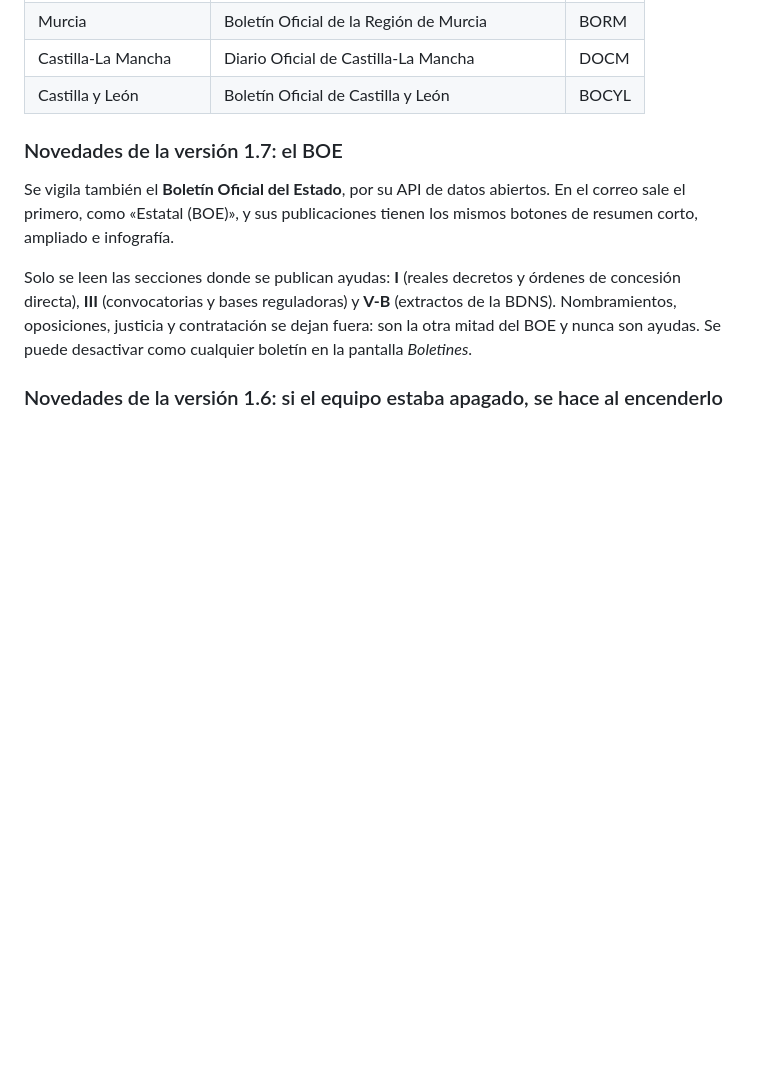
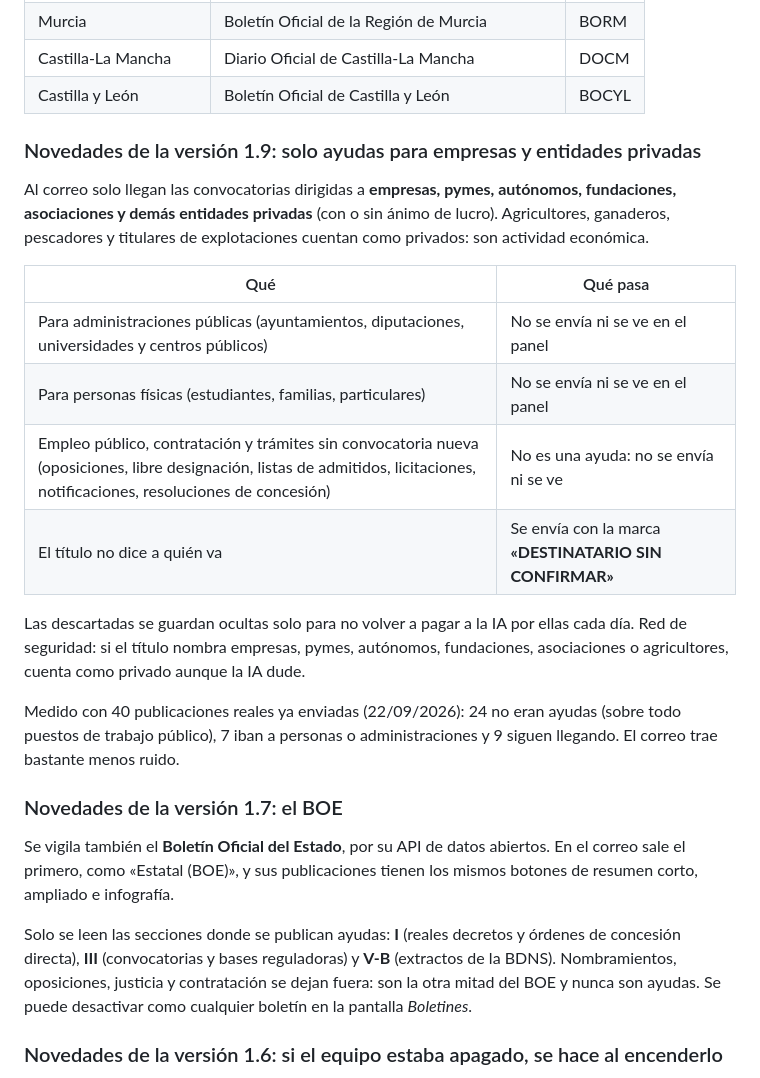
Before and after one commit to ABMova/PRUEBA-CLIENTES, a Markdown page: mova_boletines/LEEME.md, the part around the change. GitHub-like rendering; blank space fills up the shorter version.

Commit message:
docs: filtro de destinatario de la version 1.9
Co-Authored-By: Claude Opus 5 <noreply@anthropic.com>

```diff
--- a/mova_boletines/LEEME.md
+++ b/mova_boletines/LEEME.md
@@ -16,6 +16,28 @@ enviado y sin mostrar lo descartado.
 | Murcia | Boletín Oficial de la Región de Murcia | BORM |
 | Castilla-La Mancha | Diario Oficial de Castilla-La Mancha | DOCM |
 | Castilla y León | Boletín Oficial de Castilla y León | BOCYL |
+
+### Novedades de la versión 1.9: solo ayudas para empresas y entidades privadas
+
+Al correo solo llegan las convocatorias dirigidas a **empresas, pymes, autónomos,
+fundaciones, asociaciones y demás entidades privadas** (con o sin ánimo de lucro).
+Agricultores, ganaderos, pescadores y titulares de explotaciones cuentan como
+privados: son actividad económica.
+
+| Qué | Qué pasa |
+|---|---|
+| Para administraciones públicas (ayuntamientos, diputaciones, universidades y centros públicos) | No se envía ni se ve en el panel |
+| Para personas físicas (estudiantes, familias, particulares) | No se envía ni se ve en el panel |
+| Empleo público, contratación y trámites sin convocatoria nueva (oposiciones, libre designación, listas de admitidos, licitaciones, notificaciones, resoluciones de concesión) | No es una ayuda: no se envía ni se ve |
+| El título no dice a quién va | Se envía con la marca **«DESTINATARIO SIN CONFIRMAR»** |
+
+Las descartadas se guardan ocultas solo para no volver a pagar a la IA por ellas
+cada día. Red de seguridad: si el título nombra empresas, pymes, autónomos,
+fundaciones, asociaciones o agricultores, cuenta como privado aunque la IA dude.
+
+Medido con 40 publicaciones reales ya enviadas (22/09/2026): 24 no eran ayudas
+(sobre todo puestos de trabajo público), 7 iban a personas o administraciones y
+9 siguen llegando. El correo trae bastante menos ruido.
 
 ### Novedades de la versión 1.7: el BOE
 
```
